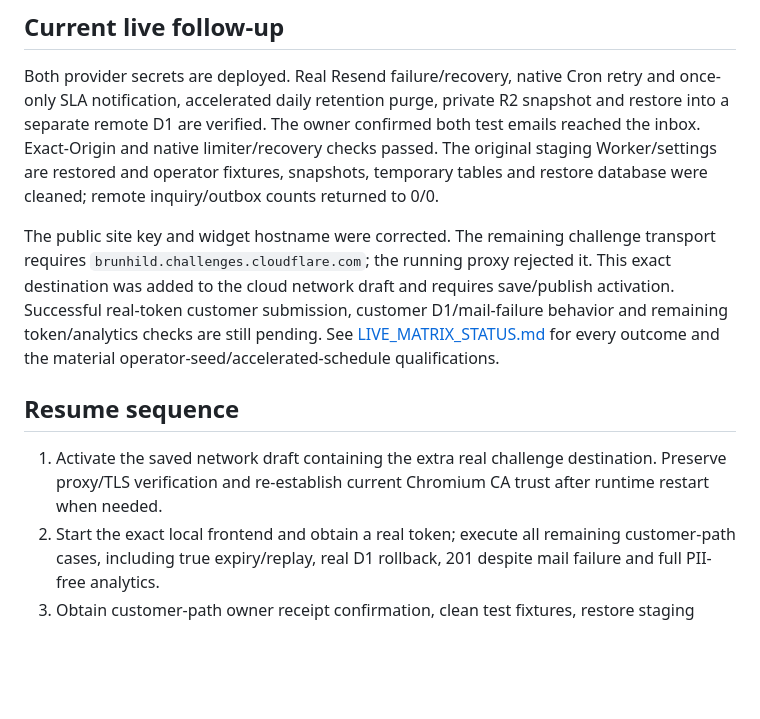
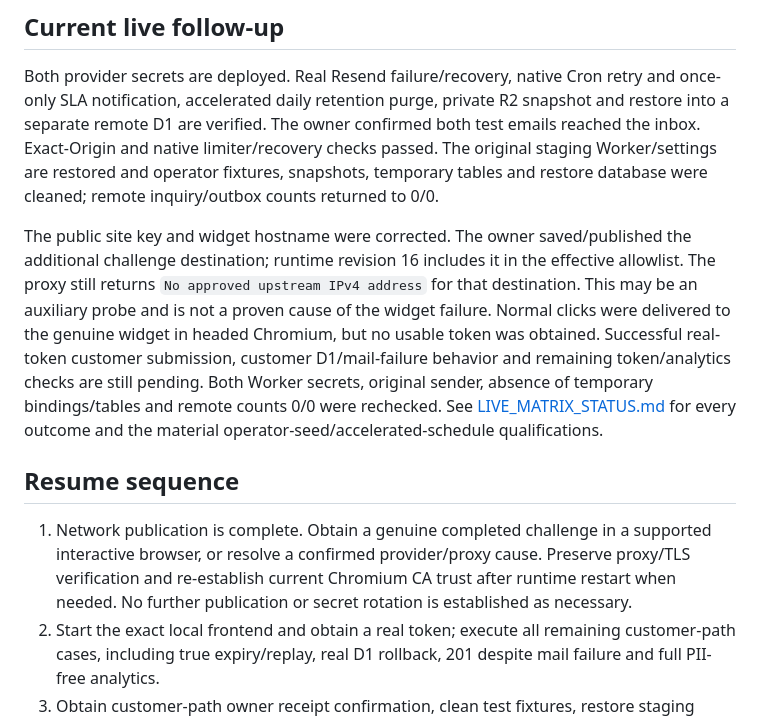
Before and after one commit to wbspo1994/spwc, a Markdown page: worker/ops/STAGING_STATUS.md, the part around the change. GitHub-like rendering; blank space fills up the shorter version.

```diff
--- a/worker/ops/STAGING_STATUS.md
+++ b/worker/ops/STAGING_STATUS.md
@@ -35,11 +35,11 @@ Account IDs, database IDs, native namespace IDs and any credentials are kept out
 
 Both provider secrets are deployed. Real Resend failure/recovery, native Cron retry and once-only SLA notification, accelerated daily retention purge, private R2 snapshot and restore into a separate remote D1 are verified. The owner confirmed both test emails reached the inbox. Exact-Origin and native limiter/recovery checks passed. The original staging Worker/settings are restored and operator fixtures, snapshots, temporary tables and restore database were cleaned; remote inquiry/outbox counts returned to 0/0.
 
-The public site key and widget hostname were corrected. The remaining challenge transport requires `brunhild.challenges.cloudflare.com`; the running proxy rejected it. This exact destination was added to the cloud network draft and requires save/publish activation. Successful real-token customer submission, customer D1/mail-failure behavior and remaining token/analytics checks are still pending. See [LIVE_MATRIX_STATUS.md](LIVE_MATRIX_STATUS.md) for every outcome and the material operator-seed/accelerated-schedule qualifications.
+The public site key and widget hostname were corrected. The owner saved/published the additional challenge destination; runtime revision 16 includes it in the effective allowlist. The proxy still returns `No approved upstream IPv4 address` for that destination. This may be an auxiliary probe and is not a proven cause of the widget failure. Normal clicks were delivered to the genuine widget in headed Chromium, but no usable token was obtained. Successful real-token customer submission, customer D1/mail-failure behavior and remaining token/analytics checks are still pending. Both Worker secrets, original sender, absence of temporary bindings/tables and remote counts 0/0 were rechecked. See [LIVE_MATRIX_STATUS.md](LIVE_MATRIX_STATUS.md) for every outcome and the material operator-seed/accelerated-schedule qualifications.
 
 ## Resume sequence
 
-1. Activate the saved network draft containing the extra real challenge destination. Preserve proxy/TLS verification and re-establish current Chromium CA trust after runtime restart when needed.
+1. Network publication is complete. Obtain a genuine completed challenge in a supported interactive browser, or resolve a confirmed provider/proxy cause. Preserve proxy/TLS verification and re-establish current Chromium CA trust after runtime restart when needed. No further publication or secret rotation is established as necessary.
 2. Start the exact local frontend and obtain a real token; execute all remaining customer-path cases, including true expiry/replay, real D1 rollback, 201 despite mail failure and full PII-free analytics.
 3. Obtain customer-path owner receipt confirmation, clean test fixtures, restore staging settings and report every outcome separately. Full live sign-off remains incomplete.
 
```
Also changed, not shown: docs/CTA_IMPLEMENTATION_REPORT.md (+1 -1 lines), worker/ops/LIVE_MATRIX_STATUS.md (+9 -5 lines).
